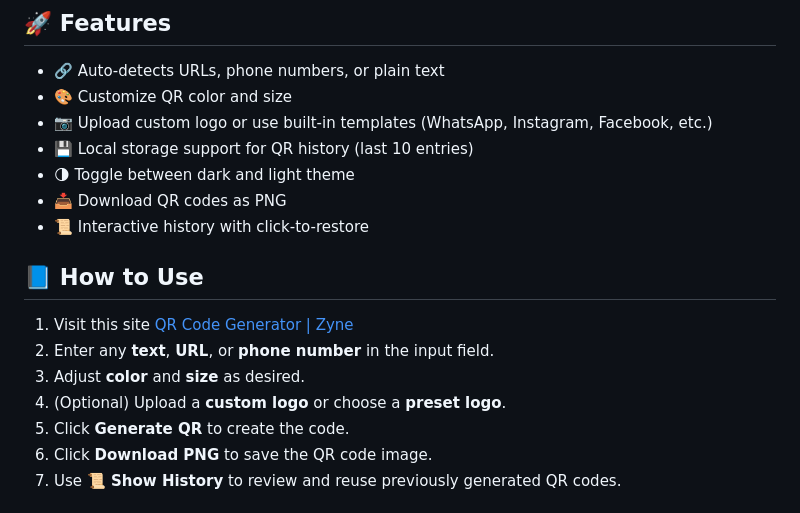
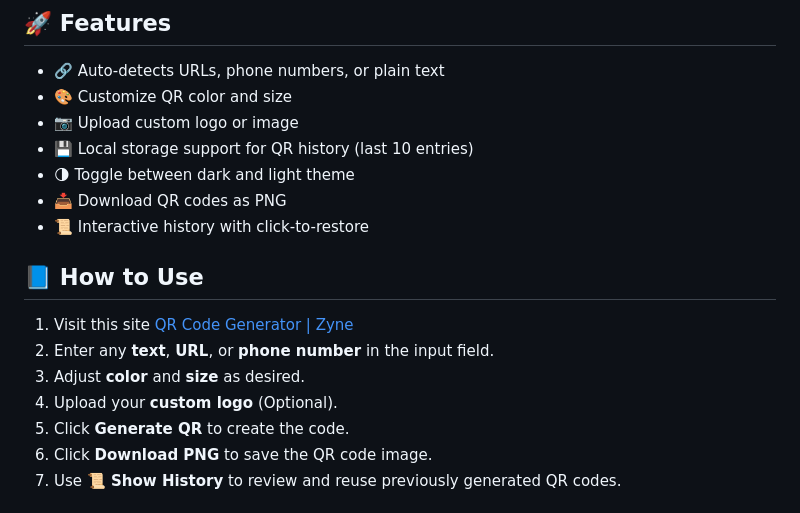
Before and after one commit to zyne-24/U-QR.Generator, a Markdown page: README.md, the part around one of its changes. Rendered like a GitHub page.

```diff
--- a/README.md
+++ b/README.md
@@ -13,7 +13,7 @@ A modern, responsive QR Code Generator built with HTML, CSS (PicoCSS), and JavaS
 
 * 🔗 Auto-detects URLs, phone numbers, or plain text
 * 🎨 Customize QR color and size
-* 📷 Upload custom logo or use built-in templates (WhatsApp, Instagram, Facebook, etc.)
+* 📷 Upload custom logo or image
 * 💾 Local storage support for QR history (last 10 entries)
 * 🌗 Toggle between dark and light theme
 * 📥 Download QR codes as PNG
@@ -24,7 +24,7 @@ A modern, responsive QR Code Generator built with HTML, CSS (PicoCSS), and JavaS
 1. Visit this site [QR Code Generator | Zyne](https://zyne-24.github.io/qr-code-generator/)
 2. Enter any **text**, **URL**, or **phone number** in the input field.
 3. Adjust **color** and **size** as desired.
-4. (Optional) Upload a **custom logo** or choose a **preset logo**.
+4. Upload your **custom logo** (Optional).
 5. Click **Generate QR** to create the code.
 6. Click **Download PNG** to save the QR code image.
 7. Use **📜 Show History** to review and reuse previously generated QR codes.
```
Also changed, not shown: other parts of README.md (+1 -1 lines).
